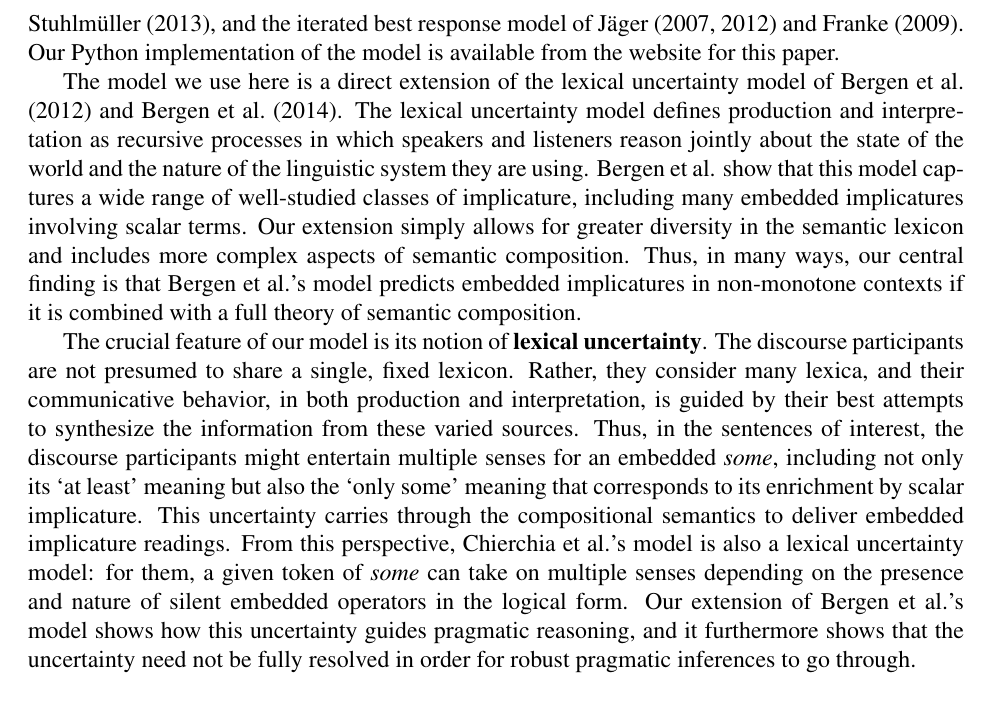
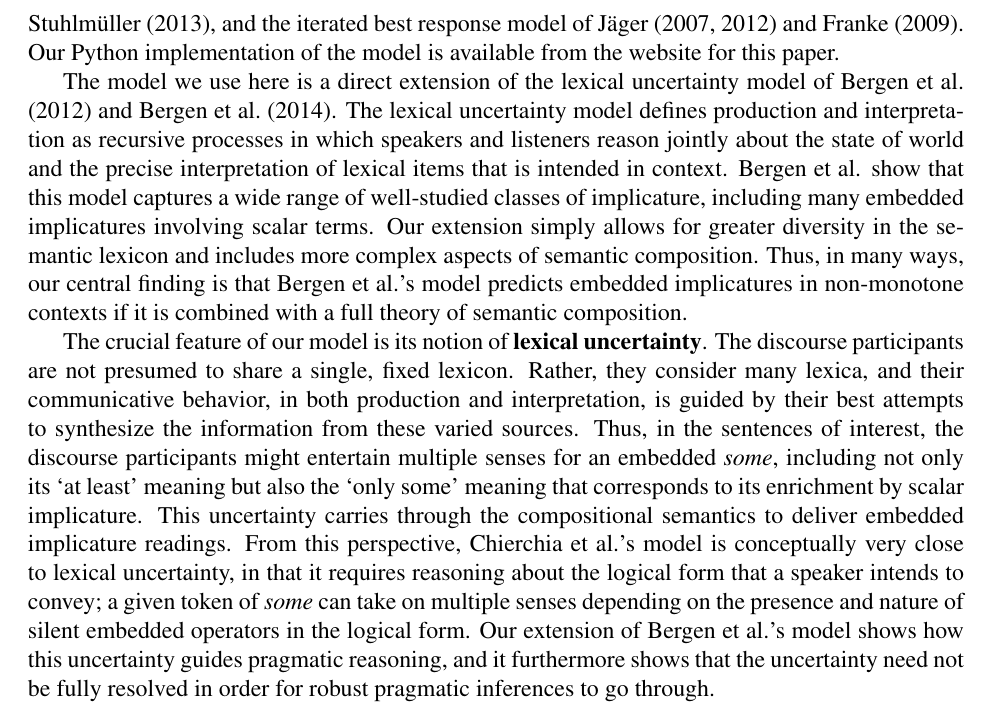
Before and after one commit to Levilian/Pragmatics-of-embedded-implicature, a LaTeX paper (embedded-scalars.tex): part of page 9 of 28, cut so that both start at the same text. Compiled offline with pdfLaTeX.

Commit message:
Two tweaks to model descriptions

```diff
--- a/embedded-scalars.tex
+++ b/embedded-scalars.tex
@@ -679,9 +679,9 @@ The model we use here is a direct extension of the lexical uncertainty
 model of \citet{Bergen:Goodman:Levy:2012} and
 \citet{Bergen:Levy:Goodman:2014}. The lexical uncertainty model
 defines production and interpretation as recursive processes in which
-speakers and listeners reason jointly about the state of the world and
-the nature of the linguistic system they are
-using. \citeauthor{Bergen:Levy:Goodman:2014} show that this model
+speakers and listeners reason jointly about the state of world and the
+precise interpretation of lexical items that is intended in
+context. \citeauthor{Bergen:Levy:Goodman:2014} show that this model
 captures a wide range of well-studied classes of implicature,
 including many embedded implicatures involving scalar terms. Our
 extension simply allows for greater diversity in the semantic lexicon
@@ -702,14 +702,15 @@ participants might entertain multiple senses for an embedded
 `only some' meaning that corresponds to its enrichment by scalar
 implicature. This uncertainty carries through the compositional
 semantics to deliver embedded implicature readings. From this
-perspective, \citeauthor{ChierchiaFoxSpector08}'s model is also a
-lexical uncertainty model: for them, a given token of \word{some} can
-take on multiple senses depending on the presence and nature of silent
-embedded operators in the logical form. Our extension of
-\citeauthor{Bergen:Levy:Goodman:2014}'s model shows how this
-uncertainty guides pragmatic reasoning, and it furthermore shows that
-the uncertainty need not be fully resolved in order for robust
-pragmatic inferences to go through.
+perspective, \citeauthor{ChierchiaFoxSpector08}'s model is
+conceptually very close to lexical uncertainty, in that it requires
+reasoning about the logical form that a speaker intends to convey; a
+given token of \word{some} can take on multiple senses depending on
+the presence and nature of silent embedded operators in the logical
+form. Our extension of \citeauthor{Bergen:Levy:Goodman:2014}'s model
+shows how this uncertainty guides pragmatic reasoning, and it
+furthermore shows that the uncertainty need not be fully resolved in
+order for robust pragmatic inferences to go through.
 
 % As we said above, the model is a minor extension of the one
 % presented in detail in \citet{Bergen:Levy:Goodman:2014}, which
```
